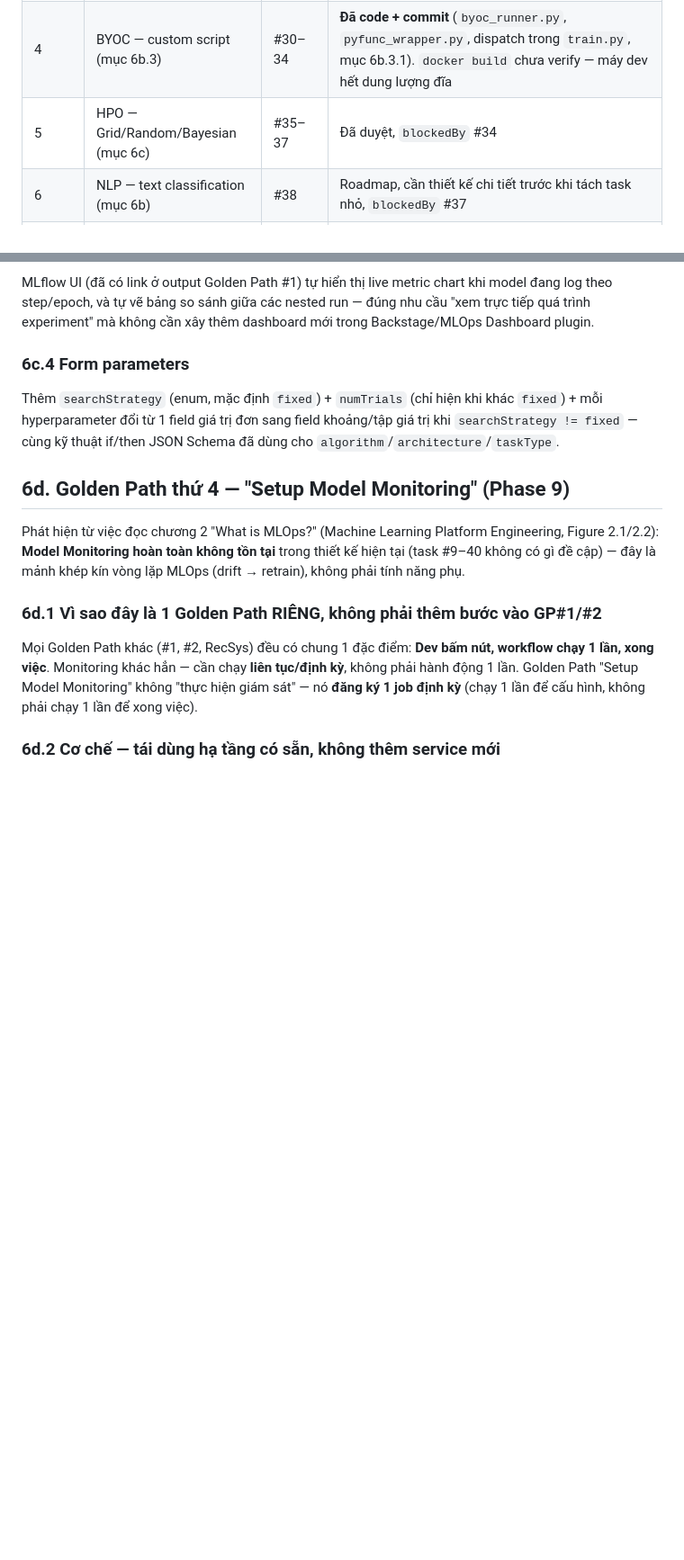
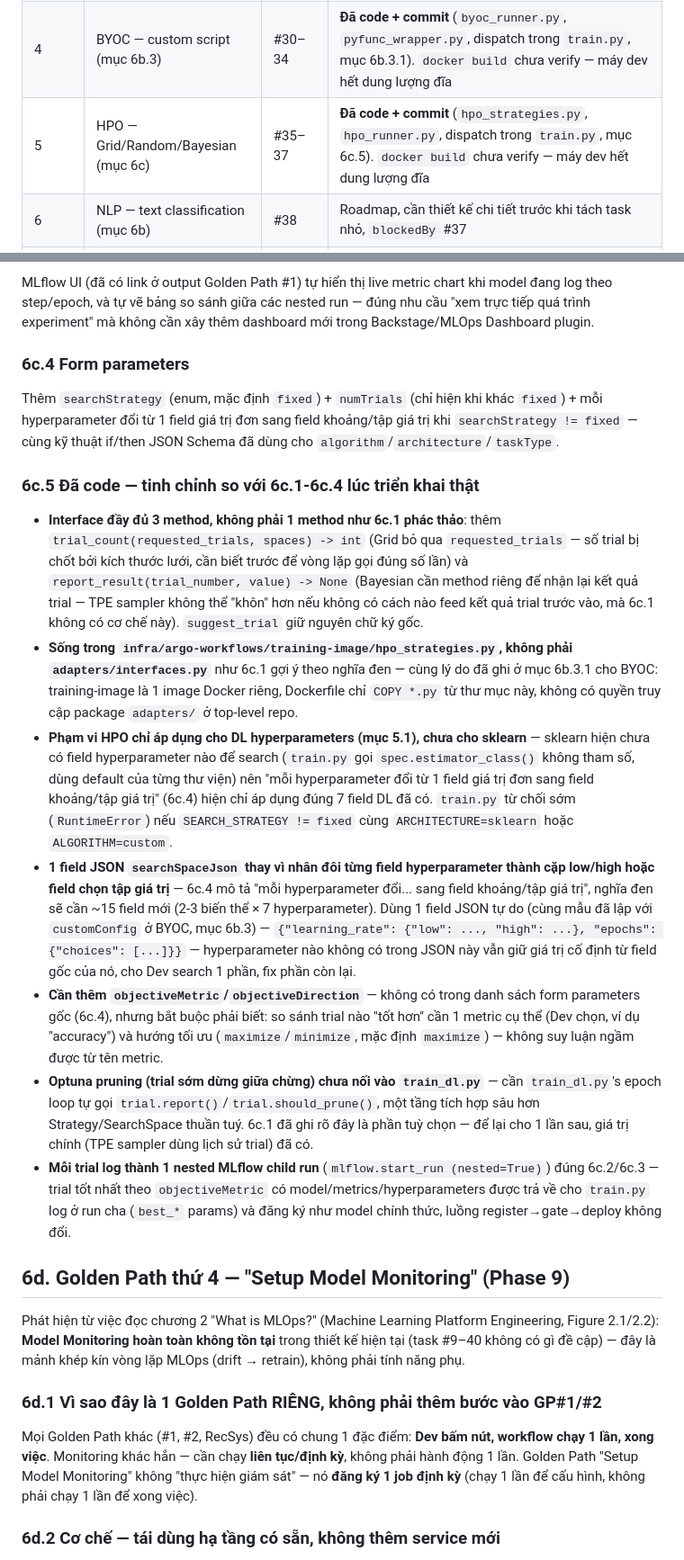
Before and after one commit to cuongct924/AI-delivery-portal, a Markdown page: docs/mlops-lifecycle-software-template.md, 2 parts joined by grey strips. Shown at 90% size. Rendered like a GitHub page; blank space fills up the shorter version.

Commit message:
docs: sync mlops-lifecycle-software-template.md with Phase 5 implementation
Adds mục 6c.5 documenting the real deltas from the original HPO design
(the 2 extra Strategy interface methods, the single searchSpaceJson field
instead of ~15 per-hyperparameter range fields, the new objectiveMetric/
objectiveDirection fields the original form-parameter list was missing,
DL-only scope, pruning left unwired) and marks Phase 5 as coded in the
mục 6 status table.

```diff
--- a/docs/mlops-lifecycle-software-template.md
+++ b/docs/mlops-lifecycle-software-template.md
@@ -469,7 +469,7 @@ trong task list (mỗi phase `blockedBy` task cuối của phase trước):
 | 2 | Golden Path #2 — Deploy Strategy (mục 4) | #24–29 | **Đã code + commit** (`adapters/deploy_strategies.py`, KServe create-or-update fix, mục 4.5). Hạ tầng chạy thật (ArgoCD + Helm + KServe Serverless trên kind, mục 4b) cũng đã dựng xong — chạy thử end-to-end được ngay |
 | 3 | Deep Learning — MLP+LSTM (mục 5) | #19–23 | **Đã code + commit** (`dl_models.py`, `dl_architecture_registry.py`, `train_dl.py`, dispatch trong `train.py`, dataset `sensor-timeseries-sample.csv`, mục 5.5). `docker build` của `training-image` chưa verify lại lần cuối — máy dev hết dung lượng đĩa giữa chừng |
 | 4 | BYOC — custom script (mục 6b.3) | #30–34 | **Đã code + commit** (`byoc_runner.py`, `pyfunc_wrapper.py`, dispatch trong `train.py`, mục 6b.3.1). `docker build` chưa verify — máy dev hết dung lượng đĩa |
-| 5 | HPO — Grid/Random/Bayesian (mục 6c) | #35–37 | Đã duyệt, `blockedBy` #34 |
+| 5 | HPO — Grid/Random/Bayesian (mục 6c) | #35–37 | **Đã code + commit** (`hpo_strategies.py`, `hpo_runner.py`, dispatch trong `train.py`, mục 6c.5). `docker build` chưa verify — máy dev hết dung lượng đĩa |
 | 6 | NLP — text classification (mục 6b) | #38 | Roadmap, cần thiết kế chi tiết trước khi tách task nhỏ, `blockedBy` #37 |
 | 7 | CV — image classification (mục 6b) | #39 | Roadmap, cần thiết kế chi tiết trước, `blockedBy` #38 |
 | 8 | RecSys — Golden Path riêng (mục 6e, thiết kế đầy đủ) | #41–46 | Đã duyệt, `blockedBy` #39 |
@@ -700,6 +700,51 @@ Thêm `searchStrategy` (enum, mặc định `fixed`) + `numTrials` (chỉ hiện
 khác `fixed`) + mỗi hyperparameter đổi từ 1 field giá trị đơn sang field
 khoảng/tập giá trị khi `searchStrategy != fixed` — cùng kỹ thuật if/then
 JSON Schema đã dùng cho `algorithm`/`architecture`/`taskType`.
+
+### 6c.5 Đã code — tinh chỉnh so với 6c.1-6c.4 lúc triển khai thật
+
+- **Interface đầy đủ 3 method, không phải 1 method như 6c.1 phác thảo**:
+  thêm `trial_count(requested_trials, spaces) -> int` (Grid bỏ qua
+  `requested_trials` — số trial bị chốt bởi kích thước lưới, cần biết trước
+  để vòng lặp gọi đúng số lần) và `report_result(trial_number, value) ->
+  None` (Bayesian cần method riêng để nhận lại kết quả trial — TPE sampler
+  không thể "khôn" hơn nếu không có cách nào feed kết quả trial trước vào,
+  mà 6c.1 không có cơ chế này). `suggest_trial` giữ nguyên chữ ký gốc.
+- **Sống trong `infra/argo-workflows/training-image/hpo_strategies.py`,
+  không phải `adapters/interfaces.py`** như 6c.1 gợi ý theo nghĩa đen —
+  cùng lý do đã ghi ở mục 6b.3.1 cho BYOC: training-image là 1 image Docker
+  riêng, Dockerfile chỉ `COPY *.py` từ thư mục này, không có quyền truy cập
+  package `adapters/` ở top-level repo.
+- **Phạm vi HPO chỉ áp dụng cho DL hyperparameters (mục 5.1), chưa cho
+  sklearn** — sklearn hiện chưa có field hyperparameter nào để search
+  (`train.py` gọi `spec.estimator_class()` không tham số, dùng default của
+  từng thư viện) nên "mỗi hyperparameter đổi từ 1 field giá trị đơn sang
+  field khoảng/tập giá trị" (6c.4) hiện chỉ áp dụng đúng 7 field DL đã có.
+  `train.py` từ chối sớm (`RuntimeError`) nếu `SEARCH_STRATEGY != fixed`
+  cùng `ARCHITECTURE=sklearn` hoặc `ALGORITHM=custom`.
+- **1 field JSON `searchSpaceJson` thay vì nhân đôi từng field hyperparameter
+  thành cặp low/high hoặc field chọn tập giá trị** — 6c.4 mô tả "mỗi
+  hyperparameter đổi... sang field khoảng/tập giá trị", nghĩa đen sẽ cần
+  ~15 field mới (2-3 biến thể × 7 hyperparameter). Dùng 1 field JSON tự do
+  (cùng mẫu đã lập với `customConfig` ở BYOC, mục 6b.3) —
+  `{"learning_rate": {"low": ..., "high": ...}, "epochs": {"choices":
+  [...]}}` — hyperparameter nào không có trong JSON này vẫn giữ giá trị cố
+  định từ field gốc của nó, cho Dev search 1 phần, fix phần còn lại.
+- **Cần thêm `objectiveMetric`/`objectiveDirection`** — không có trong danh
+  sách form parameters gốc (6c.4), nhưng bắt buộc phải biết: so sánh trial
+  nào "tốt hơn" cần 1 metric cụ thể (Dev chọn, ví dụ "accuracy") và hướng
+  tối ưu (`maximize`/`minimize`, mặc định `maximize`) — không suy luận
+  ngầm được từ tên metric.
+- **Optuna pruning (trial sớm dừng giữa chừng) chưa nối vào
+  `train_dl.py`** — cần `train_dl.py`'s epoch loop tự gọi
+  `trial.report()`/`trial.should_prune()`, một tầng tích hợp sâu hơn
+  Strategy/SearchSpace thuần tuý. 6c.1 đã ghi rõ đây là phần tuỳ chọn — để
+  lại cho 1 lần sau, giá trị chính (TPE sampler dùng lịch sử trial) đã có.
+- **Mỗi trial log thành 1 nested MLflow child run** (`mlflow.start_run
+  (nested=True)`) đúng 6c.2/6c.3 — trial tốt nhất theo `objectiveMetric` có
+  model/metrics/hyperparameters được trả về cho `train.py` log ở run cha
+  (`best_*` params) và đăng ký như model chính thức, luồng
+  register→gate→deploy không đổi.
 
 ## 6d. Golden Path thứ 4 — "Setup Model Monitoring" (Phase 9)
 
```
